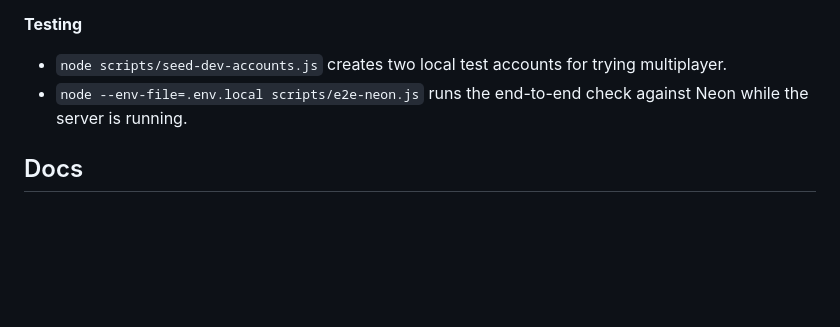
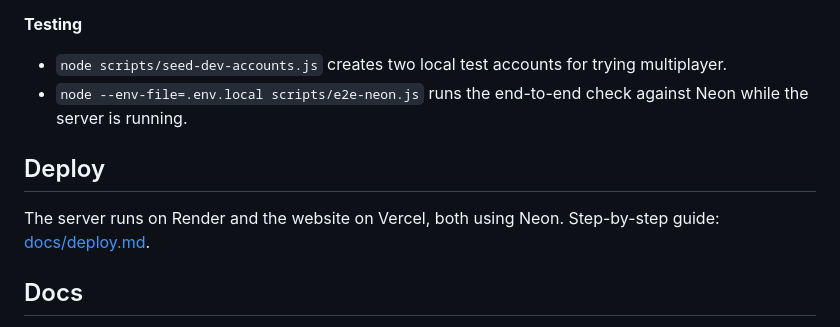
Before and after one commit to Anirudh-Kambampati/Auralis, a Markdown page: README.md, the part around the change. GitHub-like rendering; blank space fills up the shorter version.

Commit message:
Add Render + Vercel deploy guide
Co-Authored-By: Claude Opus 5.5 <noreply@anthropic.com>

```diff
--- a/README.md
+++ b/README.md
@@ -42,6 +42,10 @@ npm run build && npm start   # production: one server on :8787 serves the game,
 - `node scripts/seed-dev-accounts.js` creates two local test accounts for trying multiplayer.
 - `node --env-file=.env.local scripts/e2e-neon.js` runs the end-to-end check against Neon while the server is running.
 
+## Deploy
+
+The server runs on Render and the website on Vercel, both using Neon. Step-by-step guide: [docs/deploy.md](docs/deploy.md).
+
 ## Docs
 
 - [Architecture](docs/architecture.md): the pieces and how they fit together
```
Also changed, not shown: docs/deploy.md (added, +70 -0 lines).
